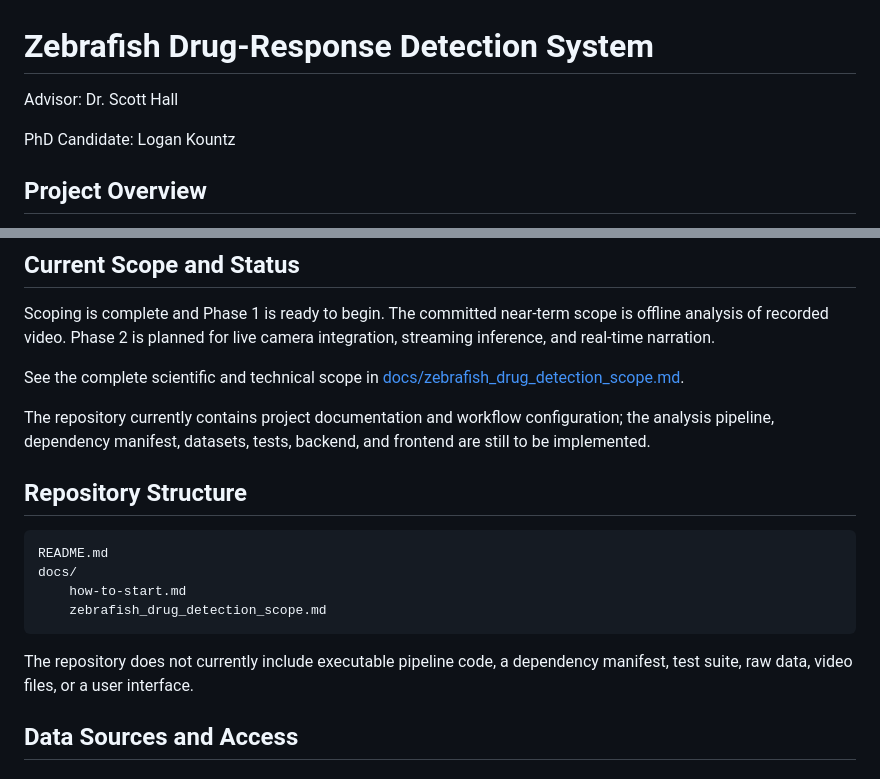
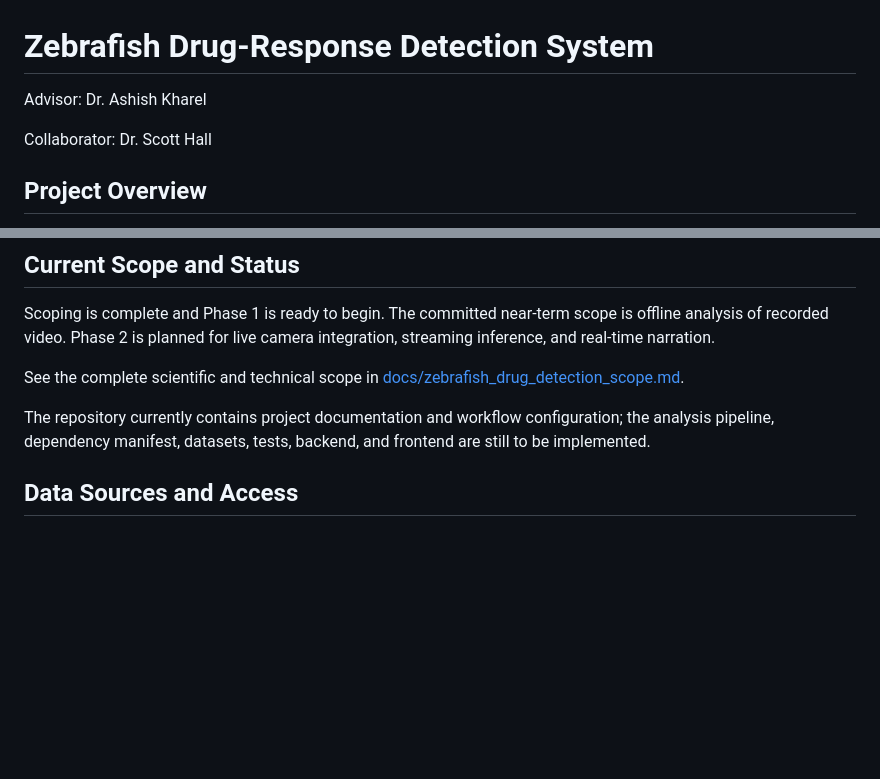
Before and after one commit to Fish-Behavior/fish-detection, a Markdown page: README.md, 2 parts joined by grey strips. GitHub-like rendering; blank space fills up the shorter version.

````diff
--- a/README.md
+++ b/README.md
@@ -1,8 +1,8 @@
 # Zebrafish Drug-Response Detection System
 
-Advisor: Dr. Scott Hall
+Advisor: Dr. Ashish Kharel
 
-PhD Candidate: Logan Kountz
+Collaborator: Dr. Scott Hall
 
 ## Project Overview
 
@@ -42,18 +42,6 @@ See the complete scientific and technical scope in
 The repository currently contains project documentation and workflow configuration;
 the analysis pipeline, dependency manifest, datasets, tests, backend, and frontend
 are still to be implemented.
-
-## Repository Structure
-
-```text
-README.md
-docs/
-	how-to-start.md
-	zebrafish_drug_detection_scope.md
-```
-
-The repository does not currently include executable pipeline code, a dependency
-manifest, test suite, raw data, video files, or a user interface.
 
 ## Data Sources and Access
 
````
